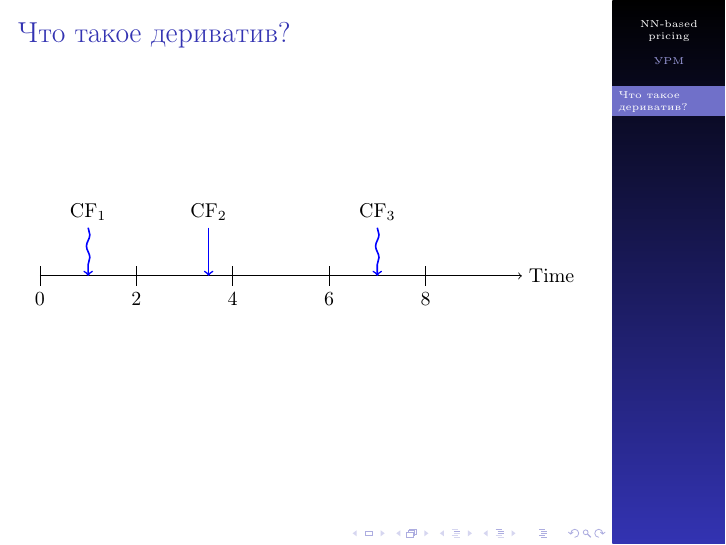
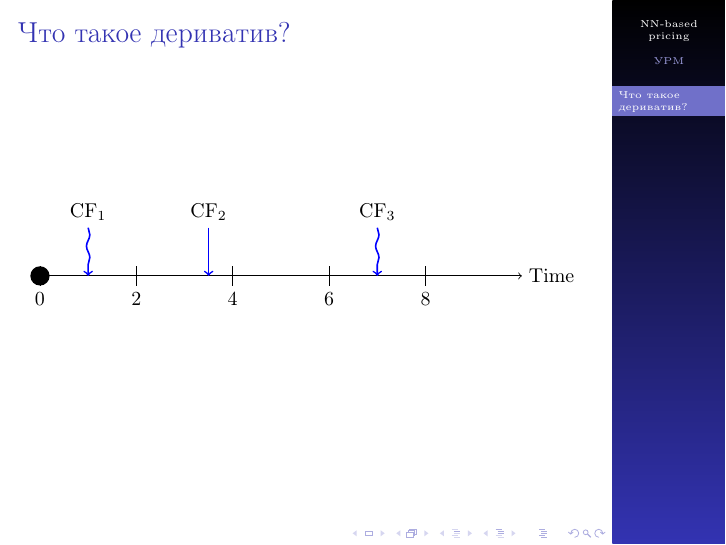
Before and after one commit to v0r0bi0v/DerivativesPricingViaML, LaTeX slides (slides.tex): page 2 of 3. Compiled offline with pdfLaTeX.

Commit message:
AUTO-COMMIT 2025-01-10 20:25:44 MSK +0300

```diff
--- a/slides.tex
+++ b/slides.tex
@@ -64,7 +64,7 @@
         \begin{tikzpicture}[scale=0.85]  % Масштабирование всей картинки
             decoration={snake, amplitude=6mm, segment length=4mm}
             % Ось времени
-            % \fill[black] (0,0) circle (0.2) node[below] {0}; % Жирная точка в нуле
+            \fill[black] (0,0) circle (0.2); % Жирная точка в нуле
             \draw[->] (0,0) -- (10,0) node[right] {Time}; % Линия оси времени
 
             % Отметки на оси времени
```
Also changed, not shown: pdf/slides.pdf, 1 other file.
